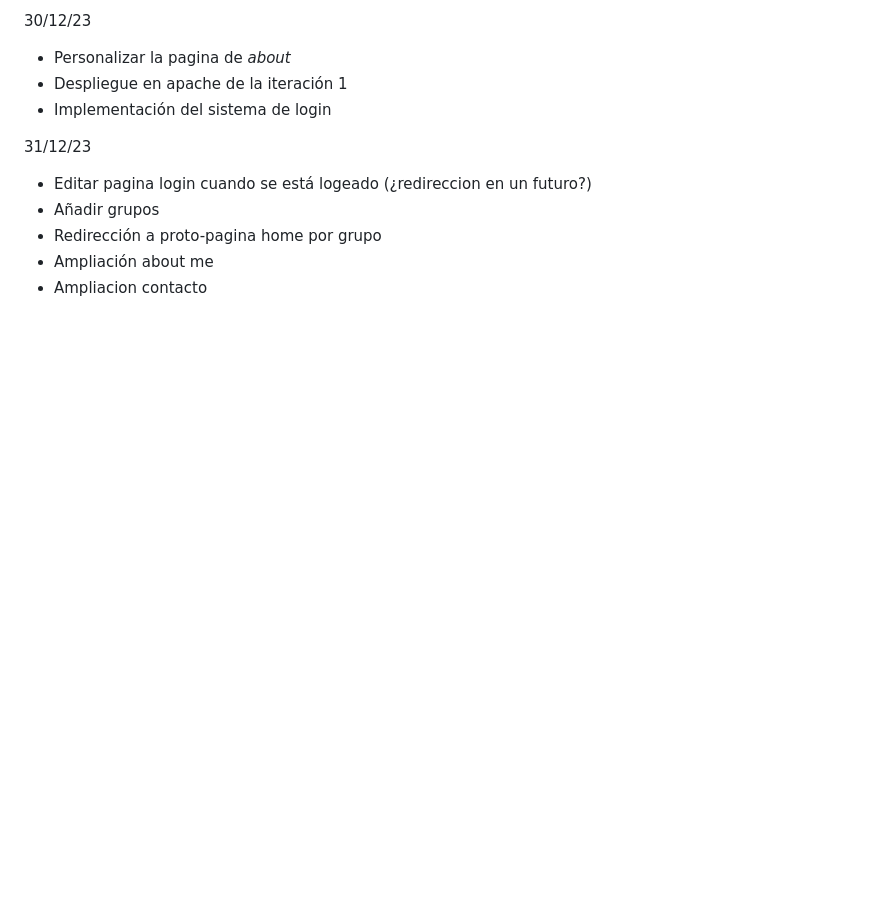
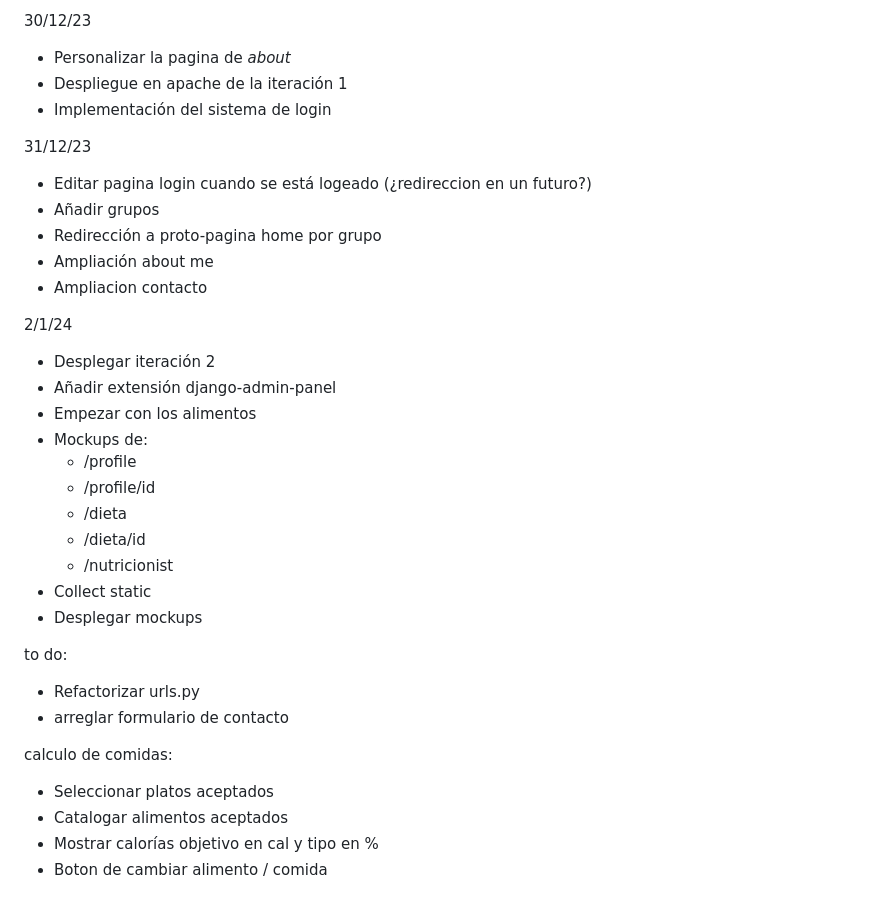
Before and after one commit to ElDigoXD/ingenieria-web, a Markdown page: README.md, the part around the change. Rendered like a GitHub page; blank space fills up the shorter version.

Commit message:
Changelog 24.1.2

```diff
--- a/README.md
+++ b/README.md
@@ -503,3 +503,29 @@ Copyright © Diego Sanz - 2023   GitHub · Privacy · Terms · Contact
 - Redirección a proto-pagina home por grupo
 - Ampliación about me
 - Ampliacion contacto
+
+2/1/24
+
+- Desplegar iteración 2
+- Añadir extensión django-admin-panel
+- Empezar con los alimentos
+- Mockups de:
+  - /profile
+  - /profile/id
+  - /dieta
+  - /dieta/id
+  - /nutricionist
+- Collect static
+- Desplegar mockups
+
+
+
+to do:
+- Refactorizar urls.py
+- arreglar formulario de contacto
+
+calculo de comidas:
+- Seleccionar platos aceptados
+- Catalogar alimentos aceptados
+- Mostrar calorías objetivo en cal y tipo en %
+- Boton de cambiar alimento / comida
```
